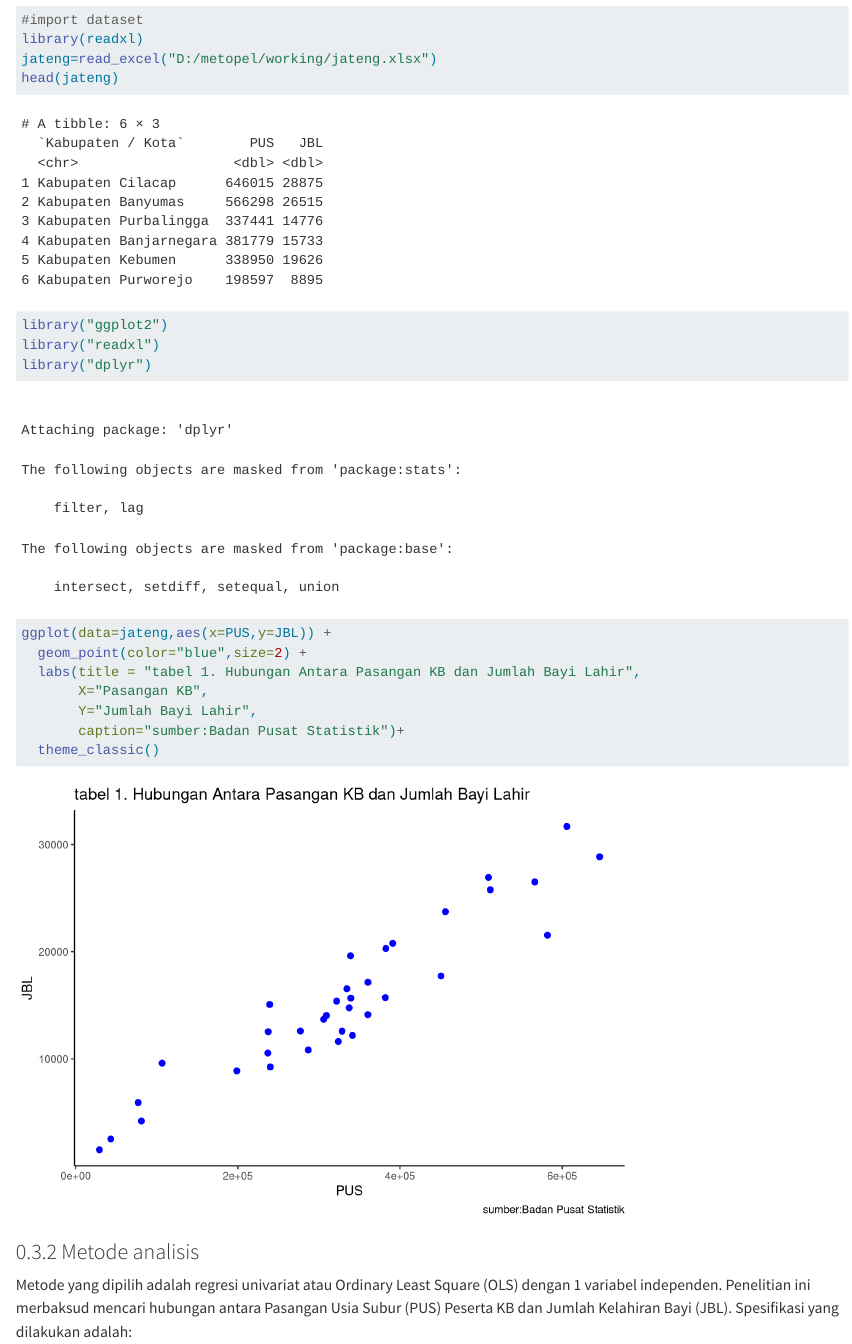
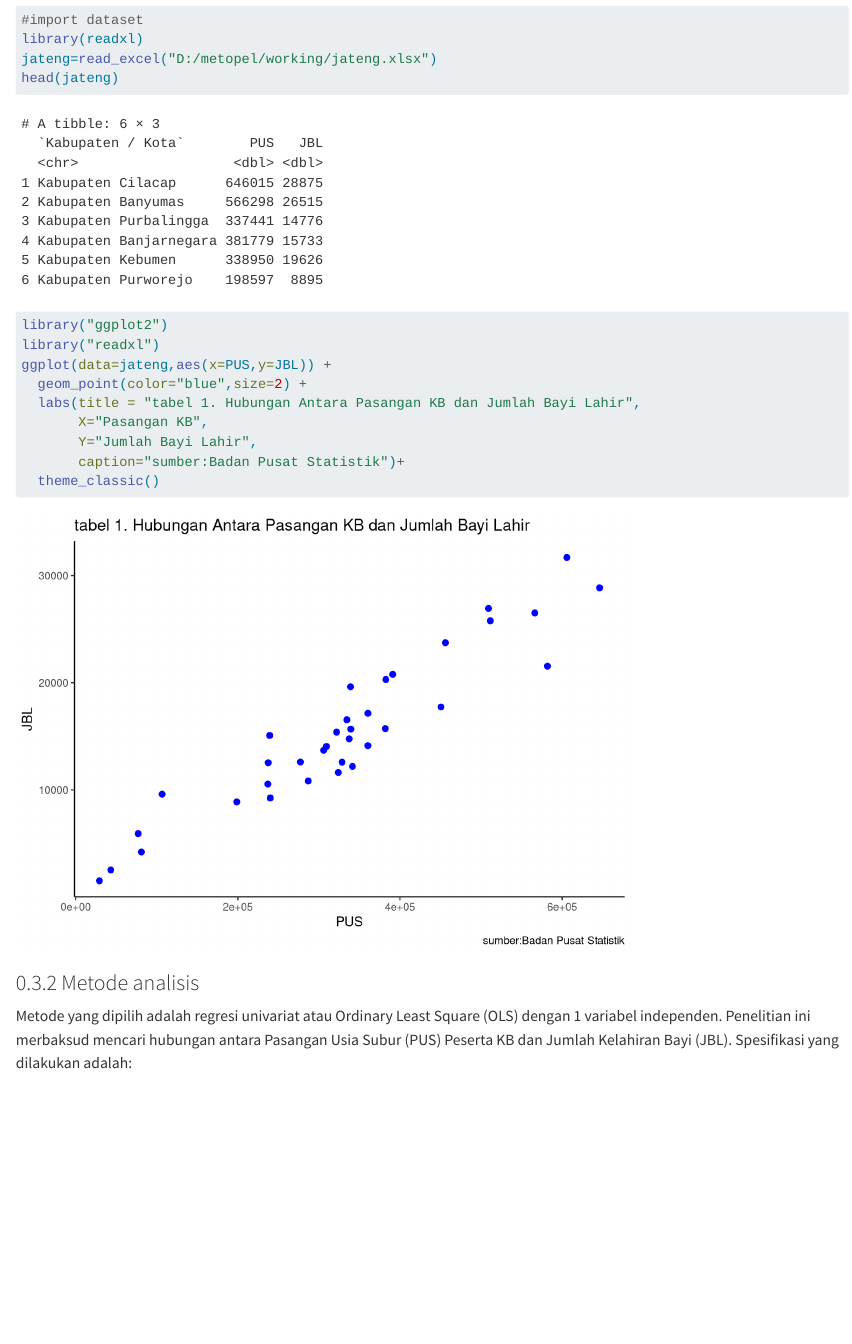
Before and after one commit to dianxv/dianxv.github.io, a Quarto document (index.qmd): the page in a window 1100 px wide, from 4380 px down. Rendered offline with R 4.5, knitr and Pandoc in place of Quarto, with nearby package versions.

Commit message:
Add files via upload

````diff
--- a/index.qmd
+++ b/index.qmd
@@ -138,7 +138,6 @@ head(jateng)
 ```{r}
 library("ggplot2")
 library("readxl")
-library("dplyr")
 ggplot(data=jateng,aes(x=PUS,y=JBL)) +
   geom_point(color="blue",size=2) +
   labs(title = "tabel 1. Hubungan Antara Pasangan KB dan Jumlah Bayi Lahir",
````
Also changed, not shown: index.html.
